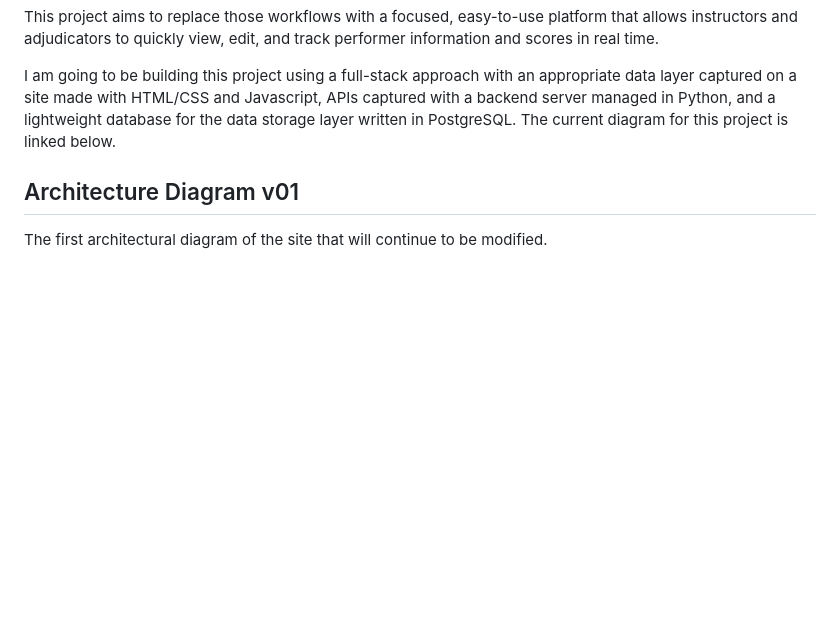
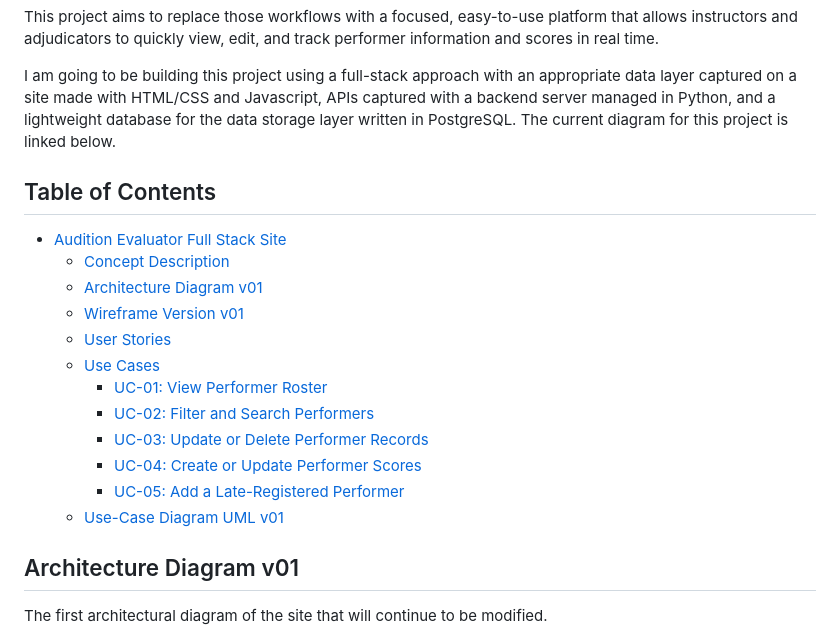
Before and after one commit to carlejandro/AuditionEvaluatorFullStackSite, a Markdown page: README.md, the part around the change. Rendered like a GitHub page; blank space fills up the shorter version.

Commit message:
Add Table of Contents to README

```diff
--- a/README.md
+++ b/README.md
@@ -7,6 +7,22 @@ The Audition Tracker Evaluator Site is a web-based application designed to moder
 This project aims to replace those workflows with a focused, easy-to-use platform that allows instructors and adjudicators to quickly view, edit, and track performer information and scores in real time.
 
 I am going to be building this project using a full-stack approach with an appropriate data layer captured on a site made with HTML/CSS and Javascript, APIs captured with a backend server managed in Python, and a lightweight database for the data storage layer written in PostgreSQL. The current diagram for this project is linked below.
+
+## Table of Contents
+
+- [Audition Evaluator Full Stack Site](#audition-evaluator-full-stack-site)
+  - [Concept Description](#concept-description)
+  - [Architecture Diagram v01](#architecture-diagram-v01)
+  - [Wireframe Version v01](#wireframe-version-v01)
+  - [User Stories](#user-stories)
+  - [Use Cases](#use-cases)
+    - [UC-01: View Performer Roster](#uc-01-view-performer-roster)
+    - [UC-02: Filter and Search Performers](#uc-02-filter-and-search-performers)
+    - [UC-03: Update or Delete Performer Records](#uc-03-update-or-delete-performer-records)
+    - [UC-04: Create or Update Performer Scores](#uc-04-create-or-update-performer-scores)
+    - [UC-05: Add a Late-Registered Performer](#uc-05-add-a-late-registered-performer)
+  - [Use-Case Diagram UML v01](#use-case-diagram-uml-v01)
+
 
 ## Architecture Diagram v01
 
```
